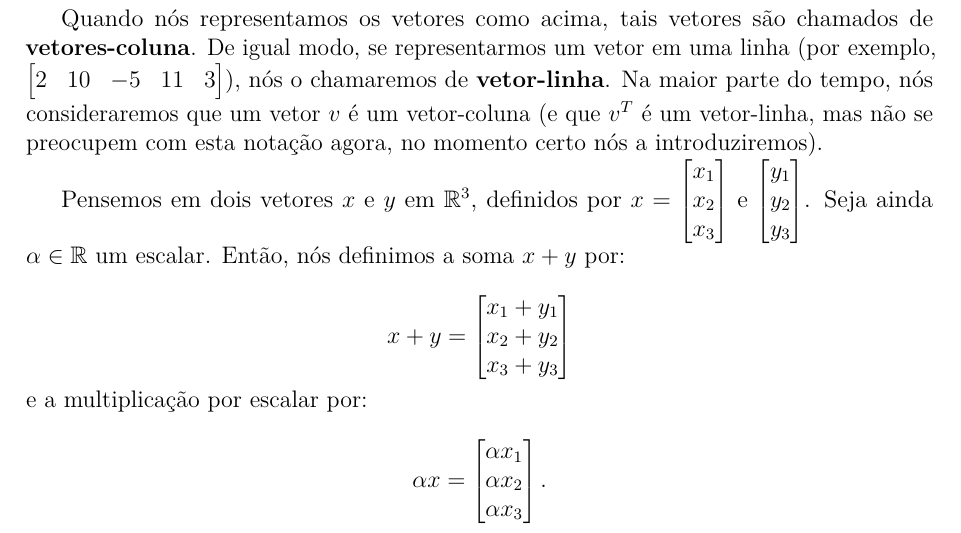
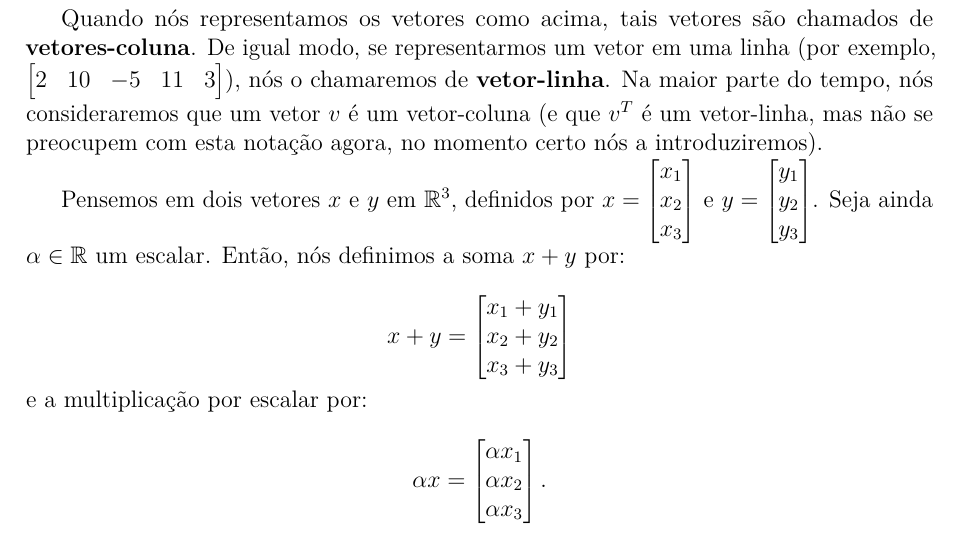
Before and after one commit to ElianMiguel/Notas-de-Aula-FGV-EMAp, a LaTeX book (2º Período/Álgebra Linear/main.tex, which reads 2º Período/Álgebra Linear/caps/cap01-introducao.tex): part of page 9 of 99, cut so that both start at the same text. Compiled offline with pdfLaTeX.

Commit message:
corrige(ch1): adiciona símbolo ausente na definição de vetor y

```diff
--- a/2º Período/Álgebra Linear/caps/cap01-introducao.tex
+++ b/2º Período/Álgebra Linear/caps/cap01-introducao.tex
@@ -77,7 +77,7 @@ $$
 
 Quando nós representamos os vetores como acima, tais vetores são chamados de \textbf{vetores-coluna}. De igual modo, se representarmos um vetor em uma linha (por exemplo, $\begin{bmatrix} 2 & 10 & -5 & 11 & 3 \end{bmatrix}$), nós o chamaremos de \textbf{vetor-linha}. Na maior parte do tempo, nós consideraremos que um vetor $v$ é um vetor-coluna (e que $v^T$ é um vetor-linha, mas não se preocupem com esta notação agora, no momento certo nós a introduziremos).
 
-Pensemos em dois vetores $x$ e $y$ em $\mathbb{R}^3$, definidos por $x = \begin{bmatrix} x_1 \\ x_2 \\ x_3 \end{bmatrix}$ e $\begin{bmatrix} y_1 \\ y_2 \\ y_3 \end{bmatrix}$. Seja ainda $\alpha\in\mathbb{R}$ um escalar. Então, nós definimos a soma $x + y$ por:
+Pensemos em dois vetores $x$ e $y$ em $\mathbb{R}^3$, definidos por $x = \begin{bmatrix} x_1 \\ x_2 \\ x_3 \end{bmatrix}$ e $y = \begin{bmatrix} y_1 \\ y_2 \\ y_3 \end{bmatrix}$. Seja ainda $\alpha\in\mathbb{R}$ um escalar. Então, nós definimos a soma $x + y$ por:
 
 $$
 x + y = \begin{bmatrix}
```
